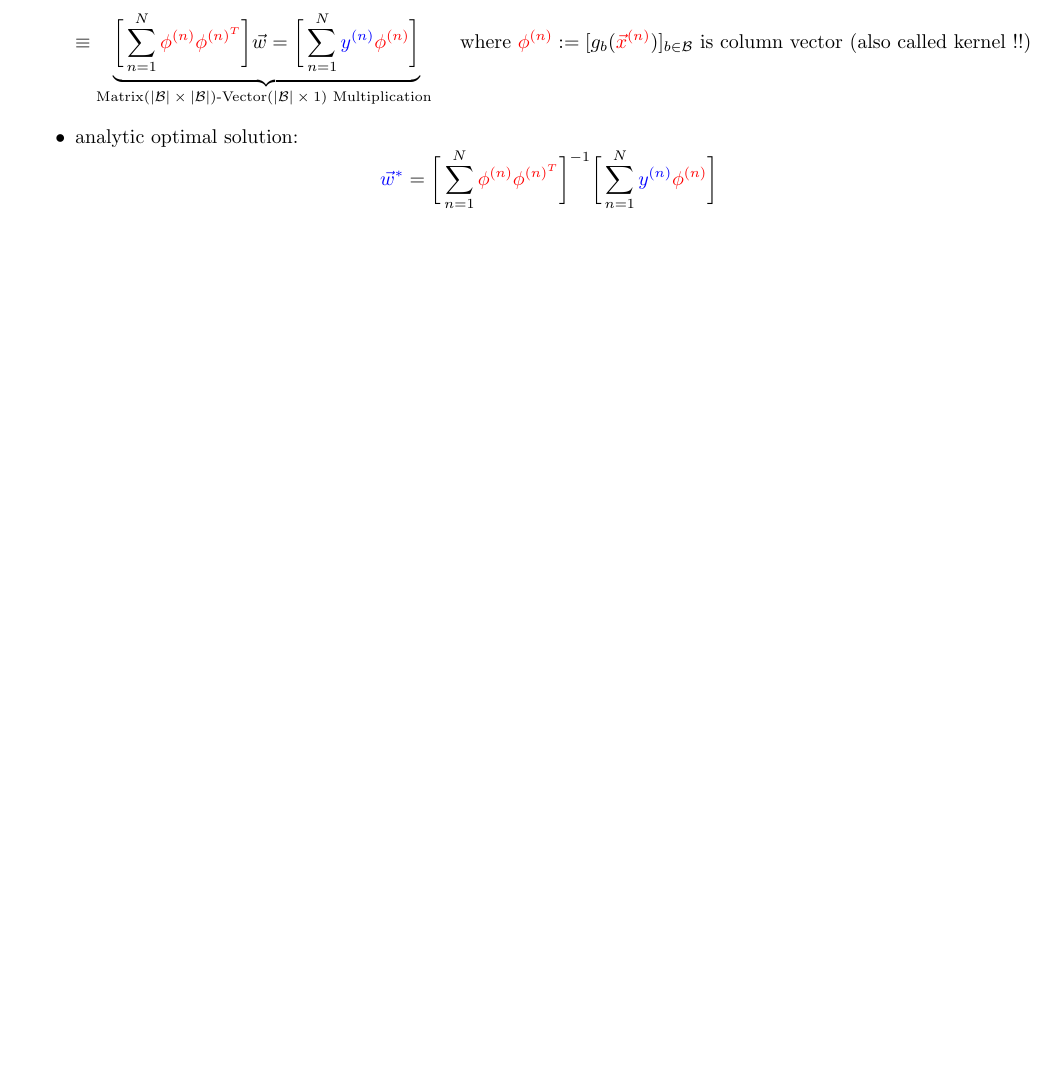
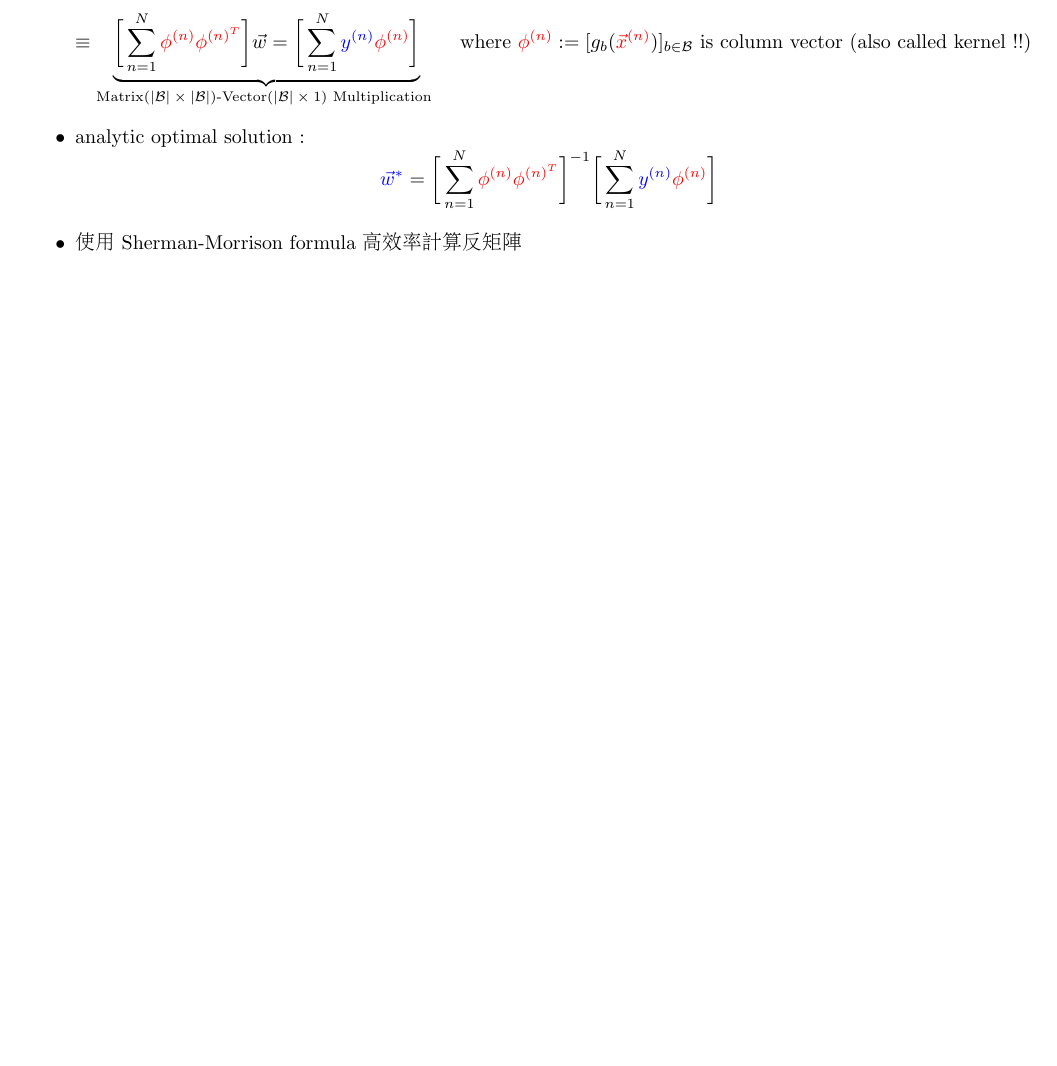
Before and after one commit to mathfunction/approximation, a LaTeX document (least_square/least_square.tex): part of page 3 of 3, cut so that both start at the same text, the shorter picture padded with empty space. Compiled offline with pdfLaTeX.

Commit message:
202002030338

```diff
--- a/least_square/least_square.tex
+++ b/least_square/least_square.tex
@@ -85,8 +85,12 @@ $$  \frac{\partial}{\partial \color{blue}w_b} \bigg[ \frac{1}{2}  \sum_{n=1}^{N}
 
 $$ \Longrightarrow  \bigwedge_{b \in \mathcal{B}} \bigg\{ \sum_{b' \in \mathcal{B}}   \sum_{n=1}^{N}g_{b'}({\color{red}\vec{x}^{(n)}})g_{b}({\color{red}\vec{x}^{(n)}}) {\color{blue}w_{b'}} = \sum_{n=1}^{N}  {\color{blue}y^{(n)}} \cdot  g_{b}({\color{red}\vec{x}^{(n)}}) \bigg\} $$ $$ \equiv \underbrace{  \bigg[\sum_{n=1}^{N} {\color{red}\phi^{(n)}\phi^{(n)^T}} \bigg] \vec{w} = \bigg[\sum_{n=1}^{N} {\color{blue}y^{(n)}} {\color{red}\phi^{(n)}} \bigg]}_{\text{Matrix$(|\mathcal{B}| \times |\mathcal{B}|)$-Vector$(|\mathcal{B}| \times 1)$ Multiplication }} \quad \text{where } {\color{red}\phi^{(n)}} := [g_{b}({\color{red}\vec{x}^{(n)}})]_{b \in \mathcal{B}} \text{ is column vector (also called kernel !!) }   $$
 
-\item analytic optimal solution:
+\item analytic optimal solution :
 $$ {\color{blue} \vec{w}^{*}} =   \bigg[\sum_{n=1}^{N} {\color{red}\phi^{(n)}\phi^{(n)^T}} \bigg]^{-1}\bigg[\sum_{n=1}^{N} {\color{blue}y^{(n)}} {\color{red}\phi^{(n)}} \bigg]   $$
+
+
+\item 使用 Sherman-Morrison formula 高效率計算反矩陣
+
 
 \end{itemize}
 
```
Also changed, not shown: least_square/least_square.pdf, 2 other files.
